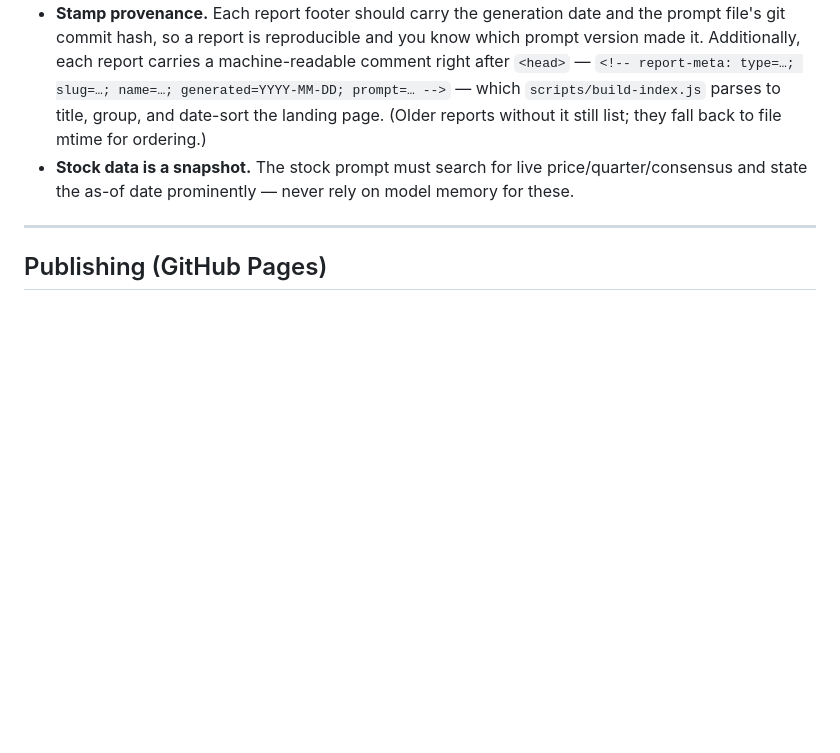
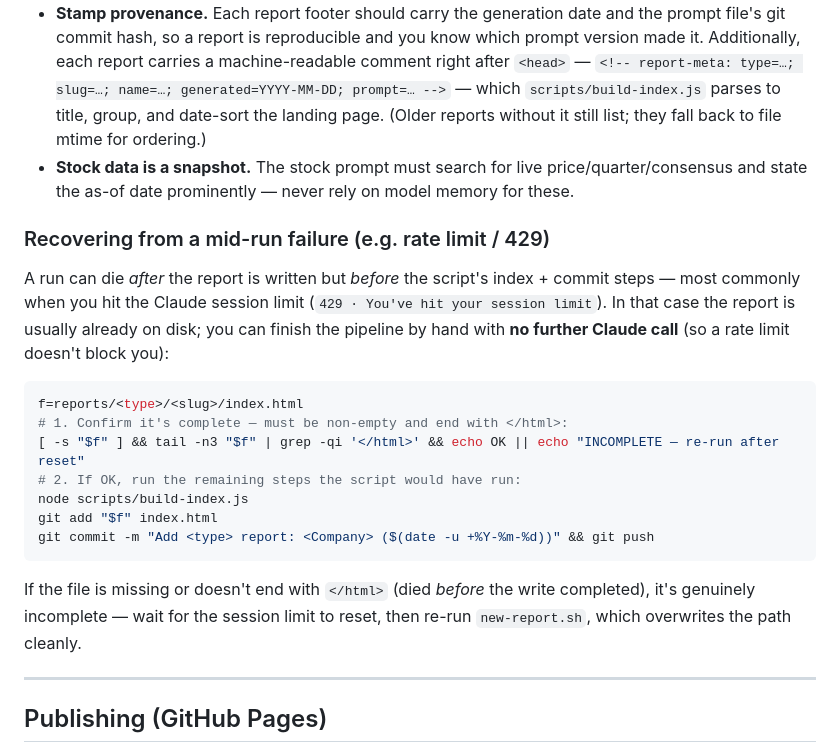
Before and after one commit to ksktechai/equity-reports, a Markdown page: README.md, the part around the change. GitHub-like rendering; blank space fills up the shorter version.

Commit message:
docs: document recovery from mid-run failures (rate limit / 429)
When a run dies after the report is written but before the index/commit steps
(commonly the 429 session limit), the report is already on disk and the pipeline
can be finished by hand with no further Claude call. Add the recovery recipe and
the completeness check to the reliability guardrails section.

Co-Authored-By: Claude Opus 4.8 <noreply@anthropic.com>

````diff
--- a/README.md
+++ b/README.md
@@ -132,6 +132,27 @@ Notes:
 - **Stock data is a snapshot.** The stock prompt must search for live price/quarter/consensus
   and state the as-of date prominently — never rely on model memory for these.
 
+### Recovering from a mid-run failure (e.g. rate limit / 429)
+
+A run can die *after* the report is written but *before* the script's index + commit steps —
+most commonly when you hit the Claude session limit (`429 · You've hit your session limit`).
+In that case the report is usually already on disk; you can finish the pipeline by hand with
+**no further Claude call** (so a rate limit doesn't block you):
+
+```bash
+f=reports/<type>/<slug>/index.html
+# 1. Confirm it's complete — must be non-empty and end with </html>:
+[ -s "$f" ] && tail -n3 "$f" | grep -qi '</html>' && echo OK || echo "INCOMPLETE — re-run after reset"
+# 2. If OK, run the remaining steps the script would have run:
+node scripts/build-index.js
+git add "$f" index.html
+git commit -m "Add <type> report: <Company> ($(date -u +%Y-%m-%d))" && git push
+```
+
+If the file is missing or doesn't end with `</html>` (died *before* the write completed), it's
+genuinely incomplete — wait for the session limit to reset, then re-run `new-report.sh`, which
+overwrites the path cleanly.
+
 ---
 
 ## Publishing (GitHub Pages)
````
